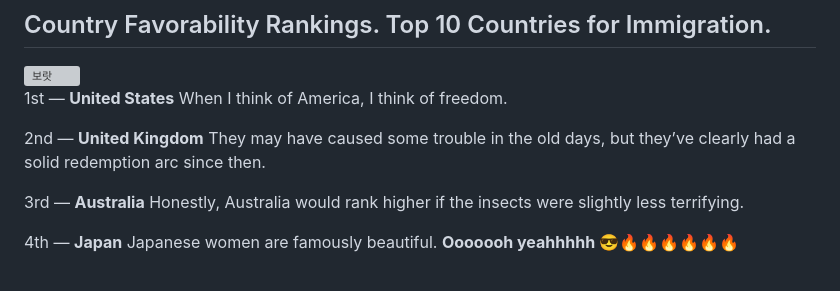
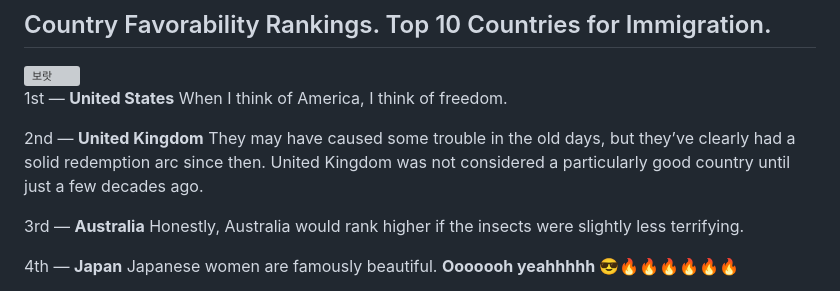
Before and after one commit to henrymorgan10/mcorpai-org, a Markdown page: README.md, the part around the change. Drawn GitHub-style; grey boxes are pictures that could not be loaded.

```diff
--- a/README.md
+++ b/README.md
@@ -129,7 +129,7 @@ White-box AI is not designed around monopoly or closed control. It is intended t
 When I think of America, I think of freedom.
 
 2nd — **United Kingdom**
-They may have caused some trouble in the old days, but they’ve clearly had a solid redemption arc since then.
+They may have caused some trouble in the old days, but they’ve clearly had a solid redemption arc since then. United Kingdom was not considered a particularly good country until just a few decades ago.
 
 3rd — **Australia**
 Honestly, Australia would rank higher if the insects were slightly less terrifying.
```
